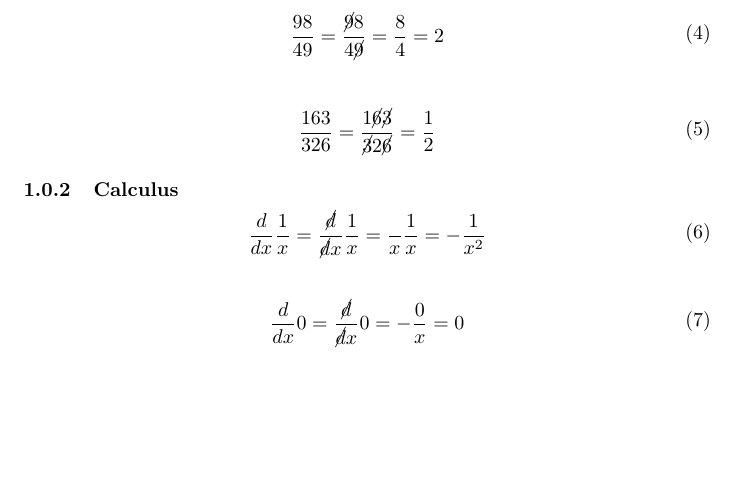
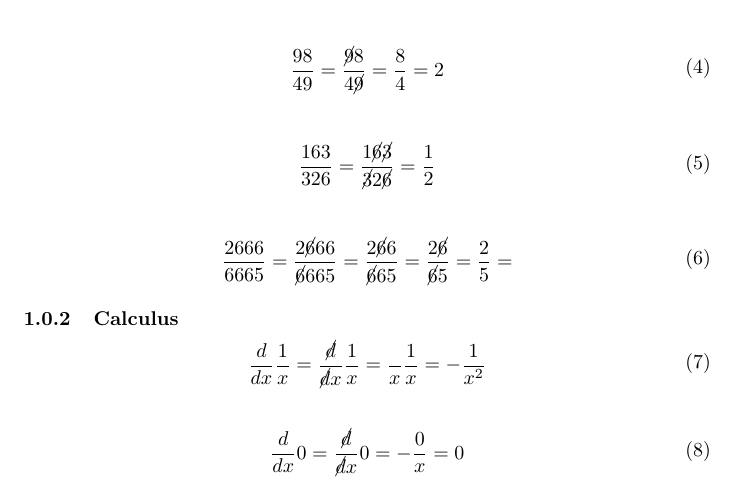
Before and after one commit to brokenkernel/opennotes, a LaTeX document (mathjokes/mathjokes.tex): part of page 1 of 2, cut at the place of the change, the shorter picture padded with empty space. Compiled offline with pdfLaTeX.

Commit message:
[mathjokes] add chain

```diff
--- a/mathjokes/mathjokes.tex
+++ b/mathjokes/mathjokes.tex
@@ -66,6 +66,22 @@
 	\end{split}
 \end{equation}
 
+\begin{equation}
+	\begin{split}
+		\frac{2666}{6665}
+		=
+		\frac{2\cancel{6}66}{\cancel{6}665}
+		=
+		\frac{2\cancel{6}6}{\cancel{6}65}
+		=
+		\frac{2\cancel{6}}{\cancel{6}5}
+		=
+	    \frac{2}{5} =
+	\end{split}
+\end{equation}
+
+
+
 \subsubsection{Calculus}
 \begin{equation}
 	\begin{split}
```
Also changed, not shown: mathjokes/mathjokes.tex (2 more changed lines).
